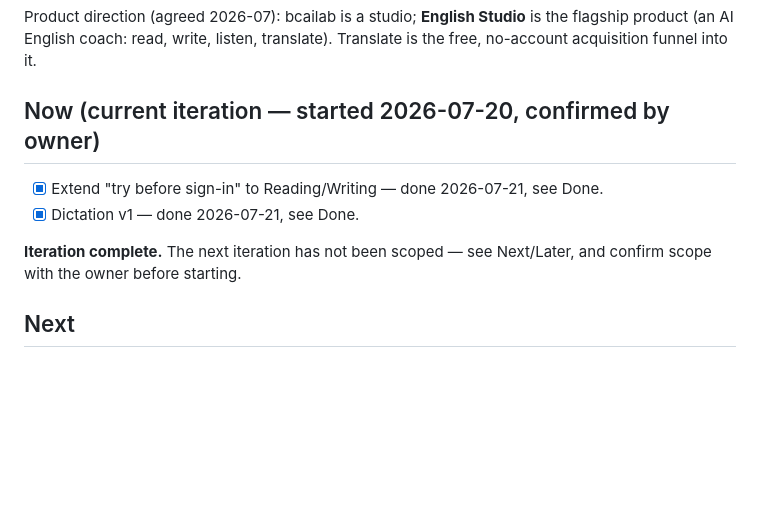
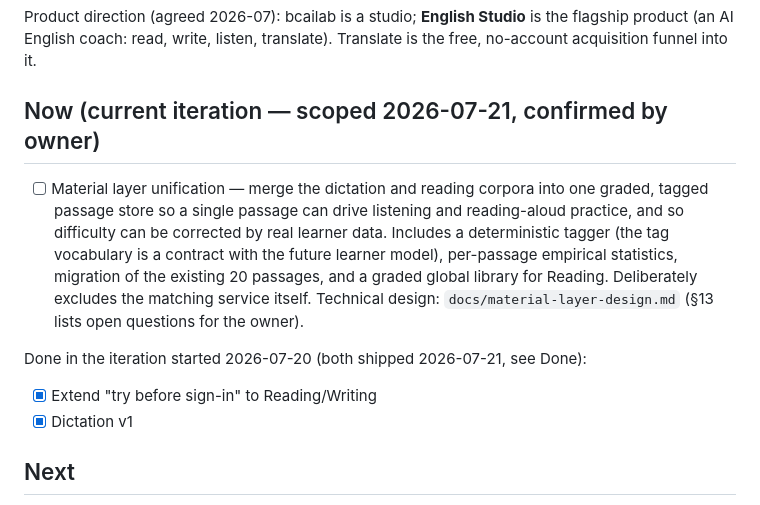
Before and after one commit to zxsun2022/bcailab, a Markdown page: docs/roadmap.md, the part around the change. GitHub-like rendering; blank space fills up the shorter version.

```diff
--- a/docs/roadmap.md
+++ b/docs/roadmap.md
@@ -11,13 +11,21 @@ Product direction (agreed 2026-07): bcailab is a studio; **English Studio** is t
 product (an AI English coach: read, write, listen, translate). Translate is the free,
 no-account acquisition funnel into it.
 
-## Now (current iteration — started 2026-07-20, confirmed by owner)
+## Now (current iteration — scoped 2026-07-21, confirmed by owner)
 
-- [x] Extend "try before sign-in" to Reading/Writing — done 2026-07-21, see Done.
-- [x] Dictation v1 — done 2026-07-21, see Done.
+- [ ] Material layer unification — merge the dictation and reading corpora into one
+      graded, tagged passage store so a single passage can drive listening and
+      reading-aloud practice, and so difficulty can be corrected by real learner data.
+      Includes a deterministic tagger (the tag vocabulary is a contract with the future
+      learner model), per-passage empirical statistics, migration of the existing 20
+      passages, and a graded global library for Reading. Deliberately excludes the
+      matching service itself. Technical design: `docs/material-layer-design.md`
+      (§13 lists open questions for the owner).
 
-**Iteration complete.** The next iteration has not been scoped — see Next/Later, and
-confirm scope with the owner before starting.
+Done in the iteration started 2026-07-20 (both shipped 2026-07-21, see Done):
+
+- [x] Extend "try before sign-in" to Reading/Writing
+- [x] Dictation v1
 
 ## Next
 
```
Also changed, not shown: docs/material-layer-design.md (added, +333 -0 lines).
